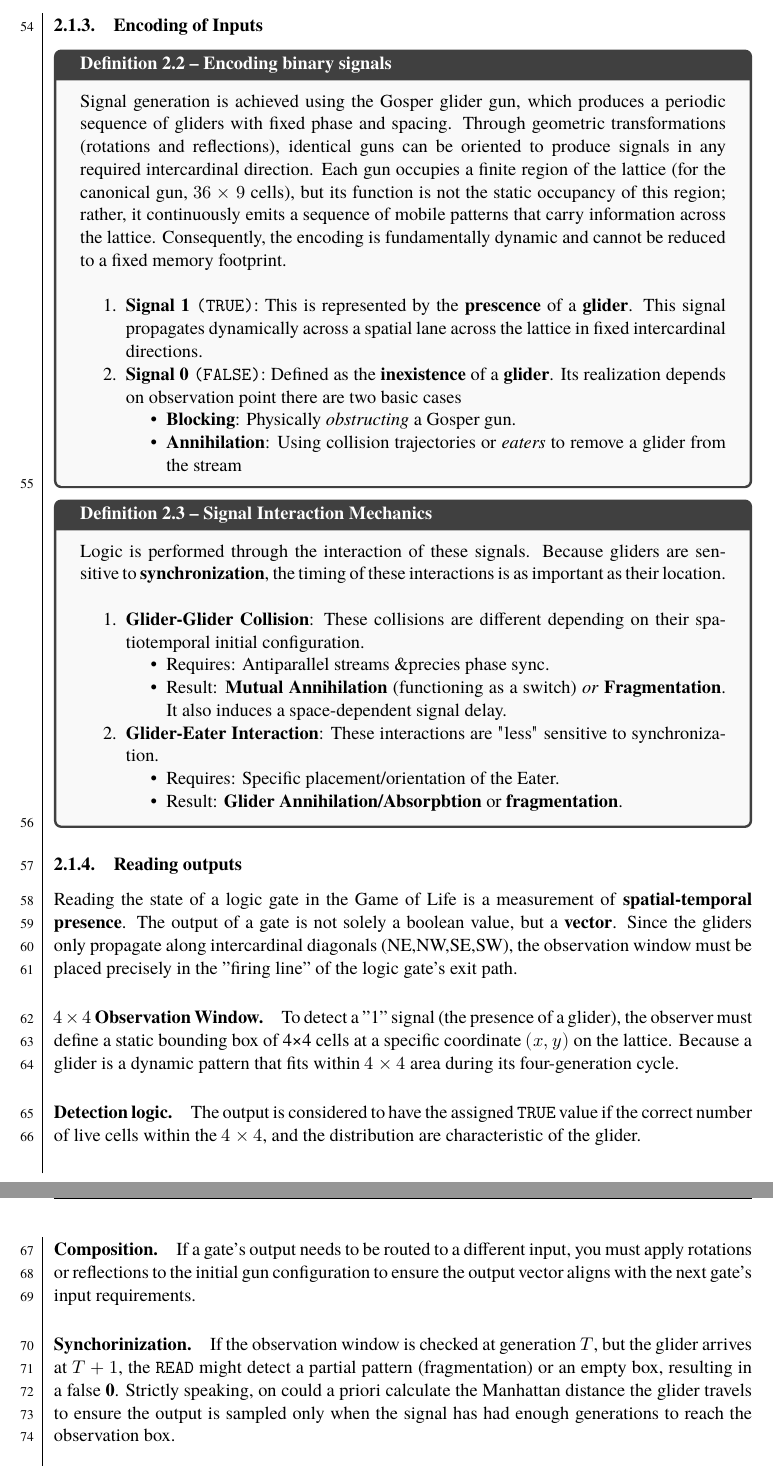
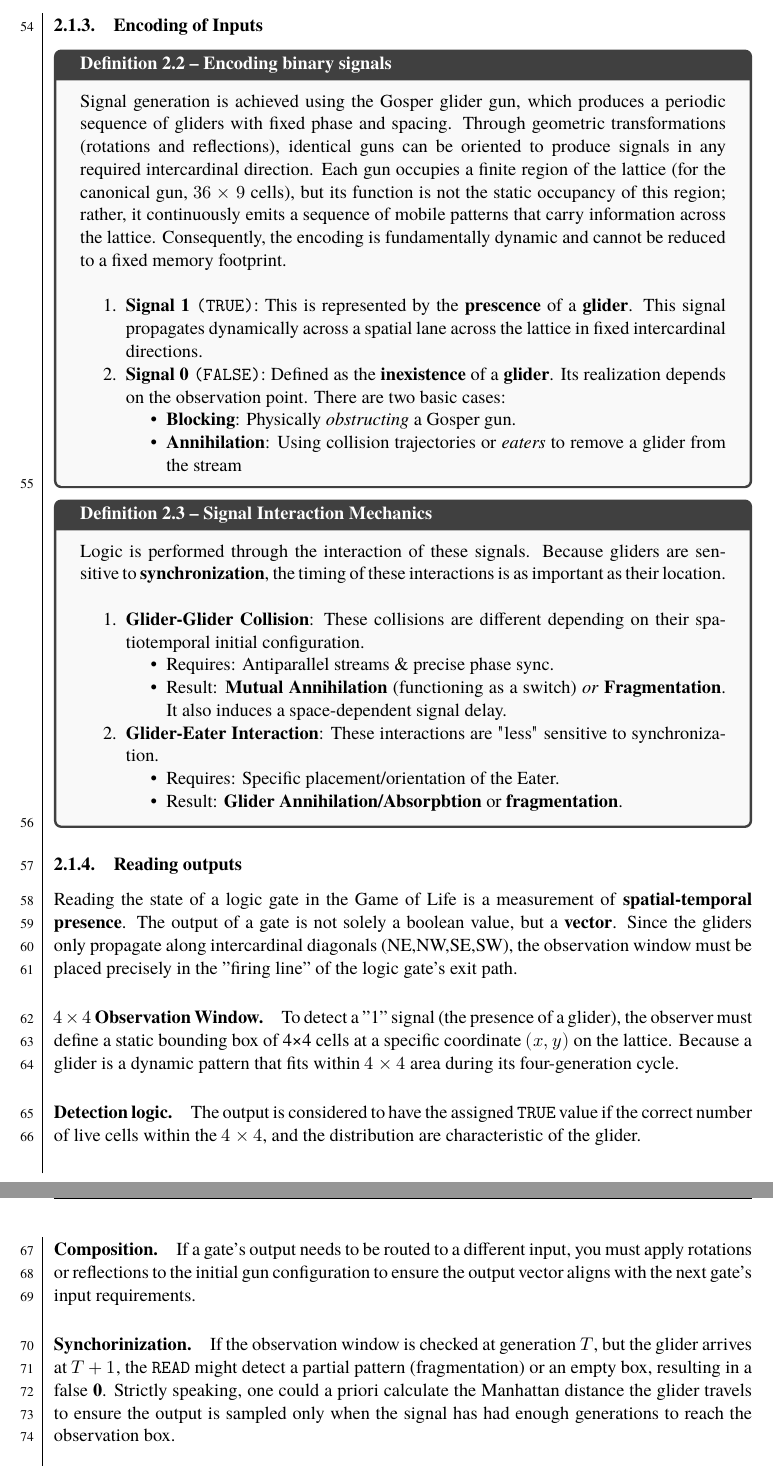
Before and after one commit to dragonesk22/MOCS, a LaTeX document (reports/L2/src/main.tex, which reads reports/L2/src/texfiles/theory_gol.tex): two parts of pages 6 and 7 of 23, joined at a grey line, cut so that both start at the same text. Compiled offline with XeLaTeX; a missing font is replaced by an installed copy or a similar font.

Commit message:
small corrections on gol theory

```diff
--- a/reports/L2/src/texfiles/theory_gol.tex
+++ b/reports/L2/src/texfiles/theory_gol.tex
@@ -120,7 +120,7 @@ Signal generation is achieved using the Gosper glider gun, which produces a peri
 \item \textbf{Signal 1} \texttt{(TRUE)}: This is represented by the \textbf{prescence} of a \textbf{glider}. This
 signal propagates dynamically across a spatial lane across the lattice in fixed intercardinal directions.
 \item \textbf{Signal 0} \texttt{(FALSE)}: Defined as the \textbf{inexistence} of a \textbf{glider}.  Its realization
-depends on observation point there are two basic cases
+depends on the observation point. There are two basic cases:
     \begin{itemize}
     \item \textbf{Blocking}: Physically \textit{obstructing} a Gosper gun.
     \item \textbf{Annihilation}: Using collision trajectories or \textit{eaters} to remove a glider from the stream
@@ -136,7 +136,7 @@ Logic is performed through the interaction of these signals. Because gliders are
 \item \textbf{Glider-Glider Collision}: These collisions are different depending on their spatiotemporal initial
 configuration.
     \begin{itemize}
-    \item Requires: Antiparallel streams \&precies phase sync.
+    \item Requires: Antiparallel streams \& precise phase sync.
     \item Result: \textbf{Mutual Annihilation} (functioning as a switch) \textit{or} \textbf{Fragmentation}. It also
     induces a space-dependent signal delay.
     \end{itemize}
@@ -162,7 +162,7 @@ reflections to the initial gun configuration to ensure the output vector aligns
 
 \paragraph{Synchorinization.} If the observation window is checked at generation $T$, but the glider arrives at $T+1$,
 the \texttt{READ} might detect a partial pattern (fragmentation) or an empty box, resulting in a false \textbf{0}.
-Strictly speaking, on could a priori calculate the Manhattan distance the glider travels to ensure the output is
+Strictly speaking, one could a priori calculate the Manhattan distance the glider travels to ensure the output is
 sampled only when the signal has had enough generations to reach the observation box.
 
 \subsubsection{Initial conditions for the different gates}
```
Also changed, not shown: reports/L2/src/texfiles/theory_gol.tex (2 more changed lines).
